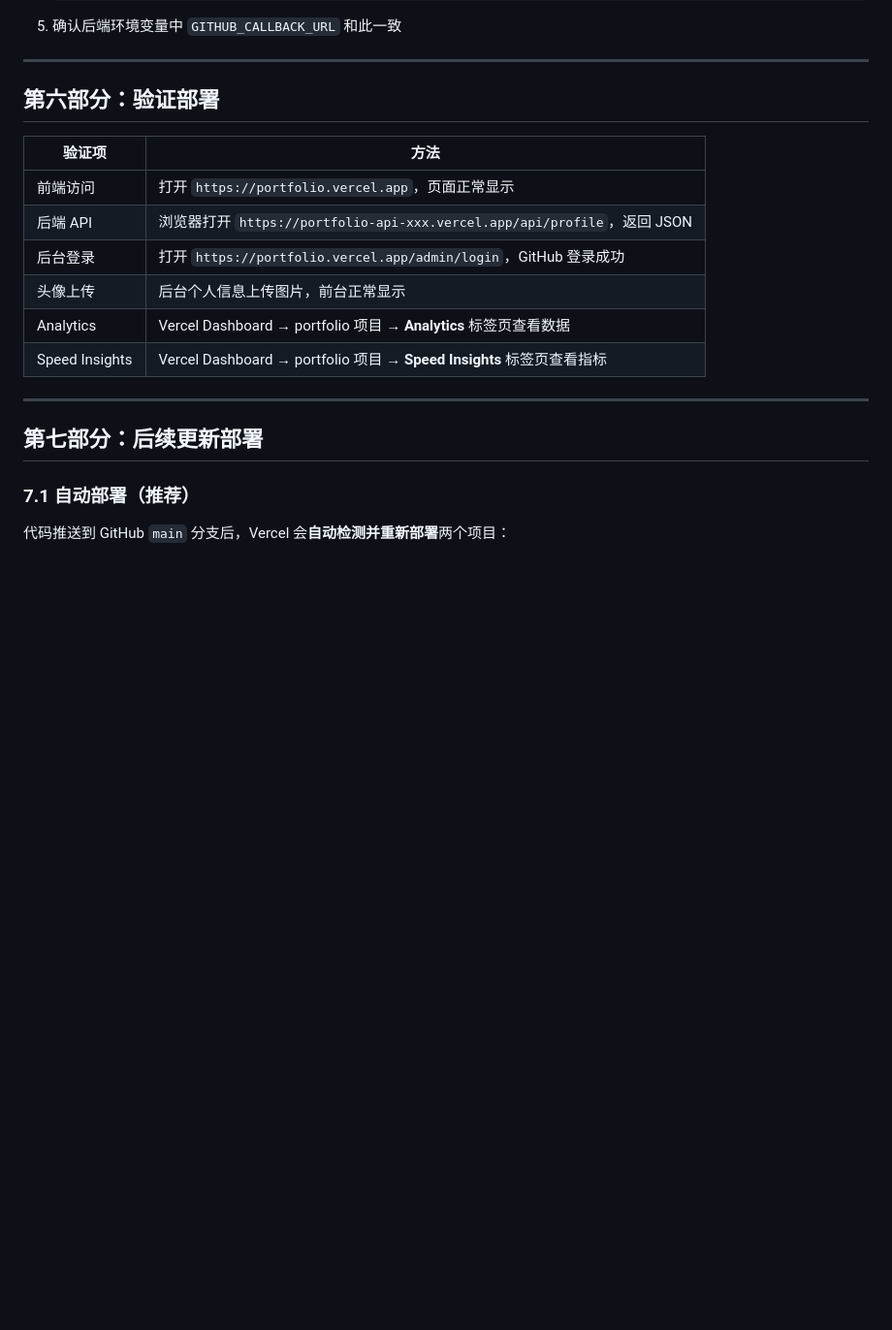
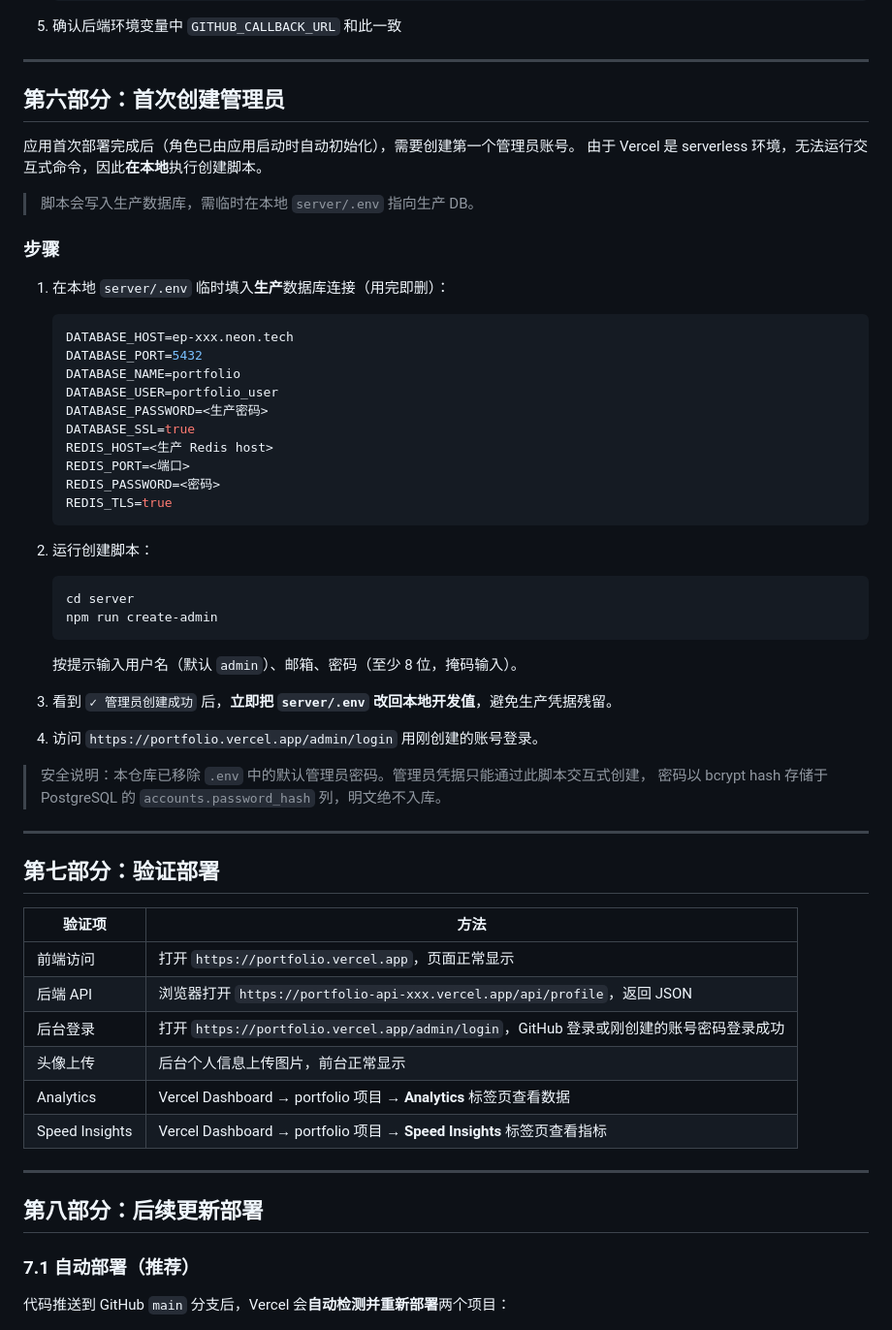
Before and after one commit to KeXiongpeng/portfolio, a Markdown page: Vercel部署指南.md, the part around the change. Shown at 97% size. Drawn GitHub-style; blank space fills up the shorter version.

Commit message:
docs: 更新 Vercel 部署指南，改用 create-admin 脚本

````diff
--- a/Vercel部署指南.md
+++ b/Vercel部署指南.md
@@ -412,20 +412,62 @@ const API_BASE_URL = process.env.NEXT_PUBLIC_API_URL || 'http://localhost:3001';
 
 ---
 
-## 第六部分：验证部署
+## 第六部分：首次创建管理员
+
+应用首次部署完成后（角色已由应用启动时自动初始化），需要创建第一个管理员账号。
+由于 Vercel 是 serverless 环境，无法运行交互式命令，因此**在本地**执行创建脚本。
+
+> 脚本会写入生产数据库，需临时在本地 `server/.env` 指向生产 DB。
+
+### 步骤
+
+1. 在本地 `server/.env` 临时填入**生产**数据库连接（用完即删）：
+
+   ```env
+   DATABASE_HOST=ep-xxx.neon.tech
+   DATABASE_PORT=5432
+   DATABASE_NAME=portfolio
+   DATABASE_USER=portfolio_user
+   DATABASE_PASSWORD=<生产密码>
+   DATABASE_SSL=true
+   REDIS_HOST=<生产 Redis host>
+   REDIS_PORT=<端口>
+   REDIS_PASSWORD=<密码>
+   REDIS_TLS=true
+   ```
+
+2. 运行创建脚本：
+
+   ```powershell
+   cd server
+   npm run create-admin
+   ```
+
+   按提示输入用户名（默认 `admin`）、邮箱、密码（至少 8 位，掩码输入）。
+
+3. 看到 `✓ 管理员创建成功` 后，**立即把 `server/.env` 改回本地开发值**，避免生产凭据残留。
+
+4. 访问 `https://portfolio.vercel.app/admin/login` 用刚创建的账号登录。
+
+> 安全说明：本仓库已移除 `.env` 中的默认管理员密码。管理员凭据只能通过此脚本交互式创建，
+> 密码以 bcrypt hash 存储于 PostgreSQL 的 `accounts.password_hash` 列，明文绝不入库。
+
+---
+
+## 第七部分：验证部署
 
 | 验证项 | 方法 |
 |--------|------|
 | 前端访问 | 打开 `https://portfolio.vercel.app`，页面正常显示 |
 | 后端 API | 浏览器打开 `https://portfolio-api-xxx.vercel.app/api/profile`，返回 JSON |
-| 后台登录 | 打开 `https://portfolio.vercel.app/admin/login`，GitHub 登录成功 |
+| 后台登录 | 打开 `https://portfolio.vercel.app/admin/login`，GitHub 登录或刚创建的账号密码登录成功 |
 | 头像上传 | 后台个人信息上传图片，前台正常显示 |
 | Analytics | Vercel Dashboard → portfolio 项目 → **Analytics** 标签页查看数据 |
 | Speed Insights | Vercel Dashboard → portfolio 项目 → **Speed Insights** 标签页查看指标 |
 
 ---
 
-## 第七部分：后续更新部署
+## 第八部分：后续更新部署
 
 ### 7.1 自动部署（推荐）
 
````
